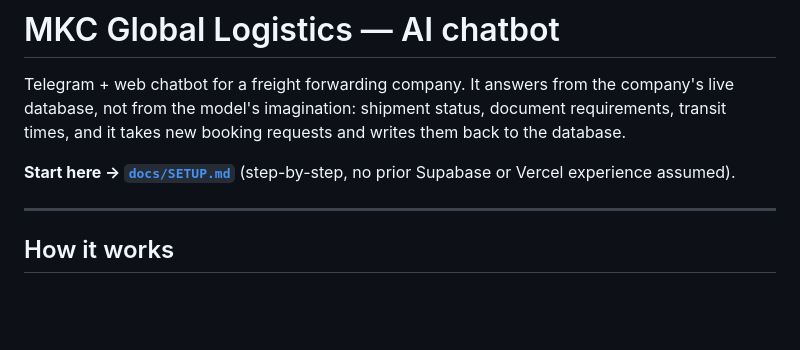
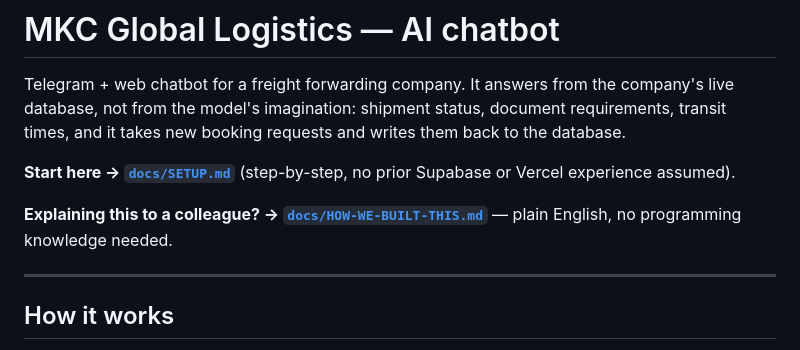
Before and after one commit to shanto173/MKC-GLOBAL, a Markdown page: web/README.md, the part around the change. Drawn GitHub-style; blank space fills up the shorter version.

```diff
--- a/web/README.md
+++ b/web/README.md
@@ -7,6 +7,9 @@ writes them back to the database.
 
 **Start here → [`docs/SETUP.md`](docs/SETUP.md)** (step-by-step, no prior
 Supabase or Vercel experience assumed).
+
+**Explaining this to a colleague? → [`docs/HOW-WE-BUILT-THIS.md`](docs/HOW-WE-BUILT-THIS.md)**
+— plain English, no programming knowledge needed.
 
 ---
 
```
Also changed, not shown: web/docs/HOW-WE-BUILT-THIS.md (added, +290 -0 lines).
